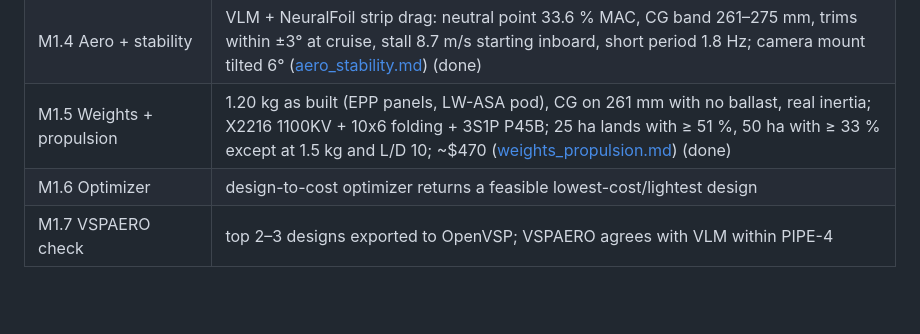
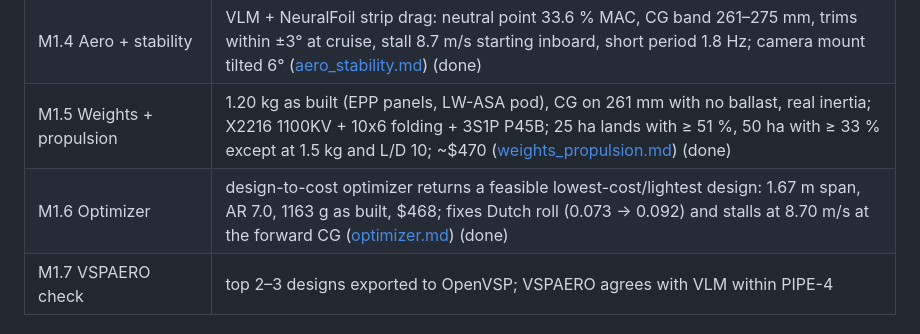
Before and after one commit to EthanDiaz10/manta-mapper, a Markdown page: docs/plan.md, the part around the change. GitHub-like rendering; blank space fills up the shorter version.

```diff
--- a/docs/plan.md
+++ b/docs/plan.md
@@ -12,7 +12,7 @@ visible and mistakes surface early.
 | M1.3 Parametric geometry | `geometry.py` builds the BWB (centre pod, swept outer panels, drooped tip fins) from 14 design variables; baseline 1.53 m, 0.40 m², 5° washout ([geometry.md](geometry.md)) (done) |
 | M1.4 Aero + stability | VLM + NeuralFoil strip drag: neutral point 33.6 % MAC, CG band 261–275 mm, trims within ±3° at cruise, stall 8.7 m/s starting inboard, short period 1.8 Hz; camera mount tilted 6° ([aero_stability.md](aero_stability.md)) (done) |
 | M1.5 Weights + propulsion | 1.20 kg as built (EPP panels, LW-ASA pod), CG on 261 mm with no ballast, real inertia; X2216 1100KV + 10x6 folding + 3S1P P45B; 25 ha lands with ≥ 51 %, 50 ha with ≥ 33 % except at 1.5 kg and L/D 10; ~$470 ([weights_propulsion.md](weights_propulsion.md)) (done) |
-| M1.6 Optimizer | design-to-cost optimizer returns a feasible lowest-cost/lightest design |
+| M1.6 Optimizer | design-to-cost optimizer returns a feasible lowest-cost/lightest design: 1.67 m span, AR 7.0, 1163 g as built, $468; fixes Dutch roll (0.073 → 0.092) and stalls at 8.70 m/s at the forward CG ([optimizer.md](optimizer.md)) (done) |
 | M1.7 VSPAERO check | top 2–3 designs exported to OpenVSP; VSPAERO agrees with VLM within PIPE-4 |
 
 ## Phase 2: CFD and generated CAD
```
Also changed, not shown: README.md (+7 -2 lines), docs/optimizer.md (added, +210 -0 lines), docs/img/optimizer_margins.png (added), docs/img/optimizer_planform.png (added), docs/img/optimizer_screen.png (added), 6 other files.
